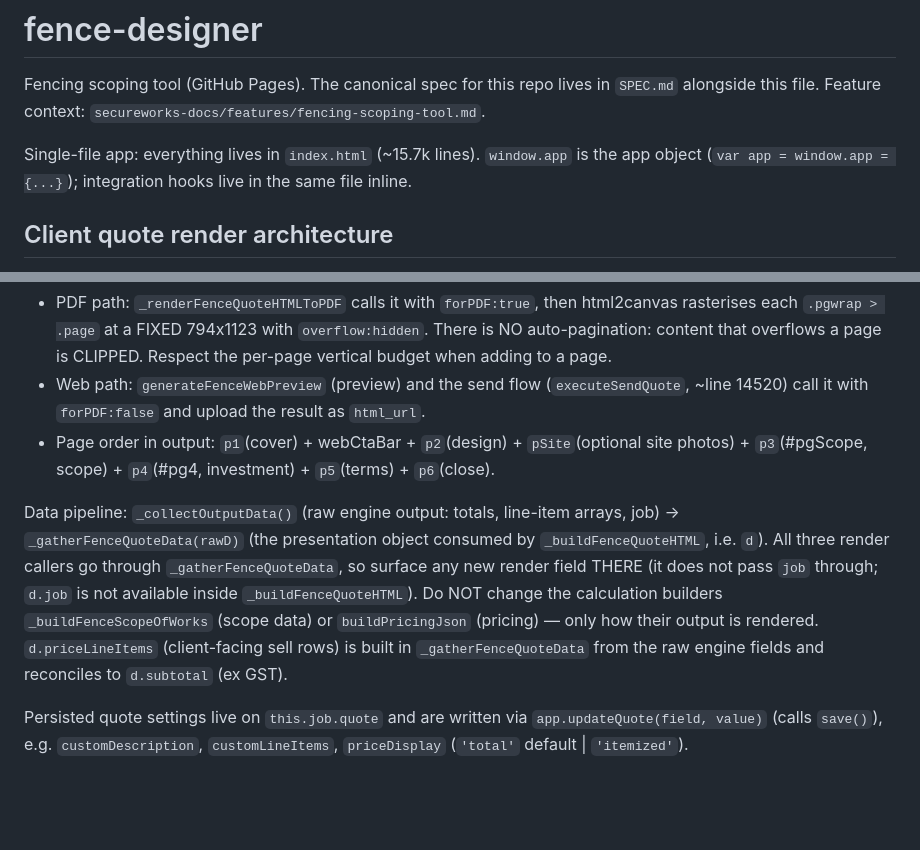
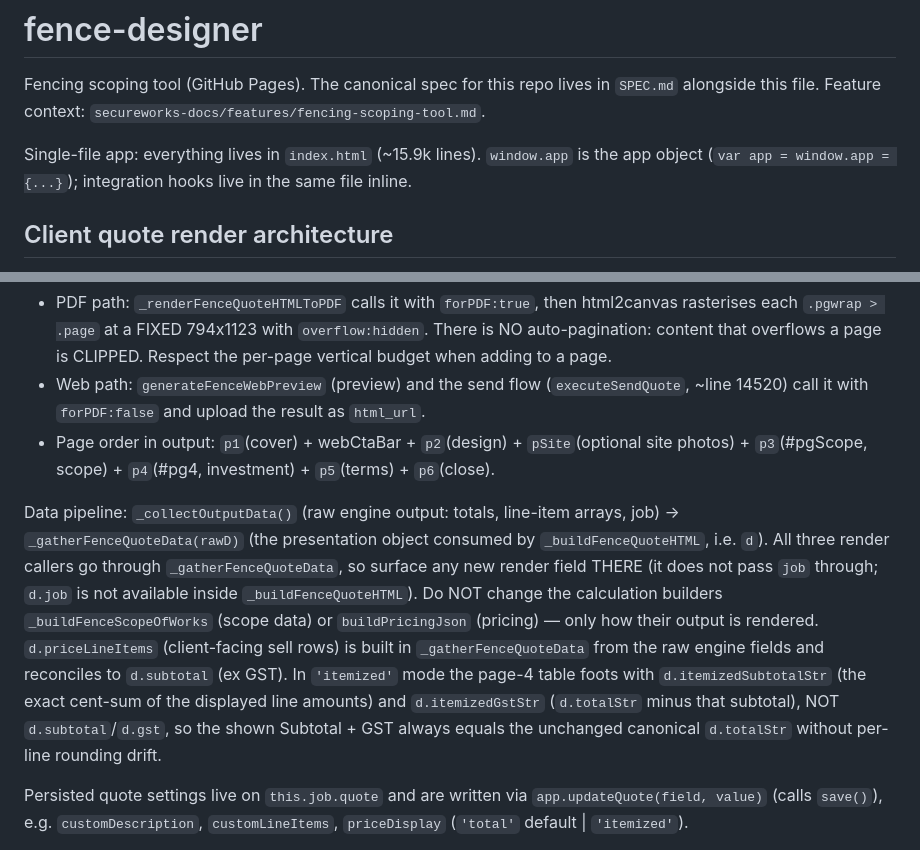
Before and after one commit to marninms98-dotcom/fence-designer, a Markdown page: AGENTS.md, 2 parts joined by grey strips. Rendered like a GitHub page; blank space fills up the shorter version.

Commit message:
no-mistakes(document): sync AGENTS.md with itemized reconciliation and file size

```diff
--- a/AGENTS.md
+++ b/AGENTS.md
@@ -6,7 +6,7 @@
 
 Fencing scoping tool (GitHub Pages). The canonical spec for this repo lives in `SPEC.md` alongside this file. Feature context: `secureworks-docs/features/fencing-scoping-tool.md`.
 
-Single-file app: everything lives in `index.html` (~15.7k lines). `window.app` is the app object (`var app = window.app = {...}`); integration hooks live in the same file inline.
+Single-file app: everything lives in `index.html` (~15.9k lines). `window.app` is the app object (`var app = window.app = {...}`); integration hooks live in the same file inline.
 
 ## Client quote render architecture
 
@@ -17,7 +17,7 @@ ONE function renders BOTH the sent PDF and the interactive HTML client quote:
 - Web path: `generateFenceWebPreview` (preview) and the send flow (`executeSendQuote`, ~line 14520) call it with `forPDF:false` and upload the result as `html_url`.
 - Page order in output: `p1`(cover) + webCtaBar + `p2`(design) + `pSite`(optional site photos) + `p3`(#pgScope, scope) + `p4`(#pg4, investment) + `p5`(terms) + `p6`(close).
 
-Data pipeline: `_collectOutputData()` (raw engine output: totals, line-item arrays, job) → `_gatherFenceQuoteData(rawD)` (the presentation object consumed by `_buildFenceQuoteHTML`, i.e. `d`). All three render callers go through `_gatherFenceQuoteData`, so surface any new render field THERE (it does not pass `job` through; `d.job` is not available inside `_buildFenceQuoteHTML`). Do NOT change the calculation builders `_buildFenceScopeOfWorks` (scope data) or `buildPricingJson` (pricing) — only how their output is rendered. `d.priceLineItems` (client-facing sell rows) is built in `_gatherFenceQuoteData` from the raw engine fields and reconciles to `d.subtotal` (ex GST).
+Data pipeline: `_collectOutputData()` (raw engine output: totals, line-item arrays, job) → `_gatherFenceQuoteData(rawD)` (the presentation object consumed by `_buildFenceQuoteHTML`, i.e. `d`). All three render callers go through `_gatherFenceQuoteData`, so surface any new render field THERE (it does not pass `job` through; `d.job` is not available inside `_buildFenceQuoteHTML`). Do NOT change the calculation builders `_buildFenceScopeOfWorks` (scope data) or `buildPricingJson` (pricing) — only how their output is rendered. `d.priceLineItems` (client-facing sell rows) is built in `_gatherFenceQuoteData` from the raw engine fields and reconciles to `d.subtotal` (ex GST). In `'itemized'` mode the page-4 table foots with `d.itemizedSubtotalStr` (the exact cent-sum of the displayed line amounts) and `d.itemizedGstStr` (`d.totalStr` minus that subtotal), NOT `d.subtotal`/`d.gst`, so the shown Subtotal + GST always equals the unchanged canonical `d.totalStr` without per-line rounding drift.
 
 Persisted quote settings live on `this.job.quote` and are written via `app.updateQuote(field, value)` (calls `save()`), e.g. `customDescription`, `customLineItems`, `priceDisplay` (`'total'` default | `'itemized'`).
 
```
